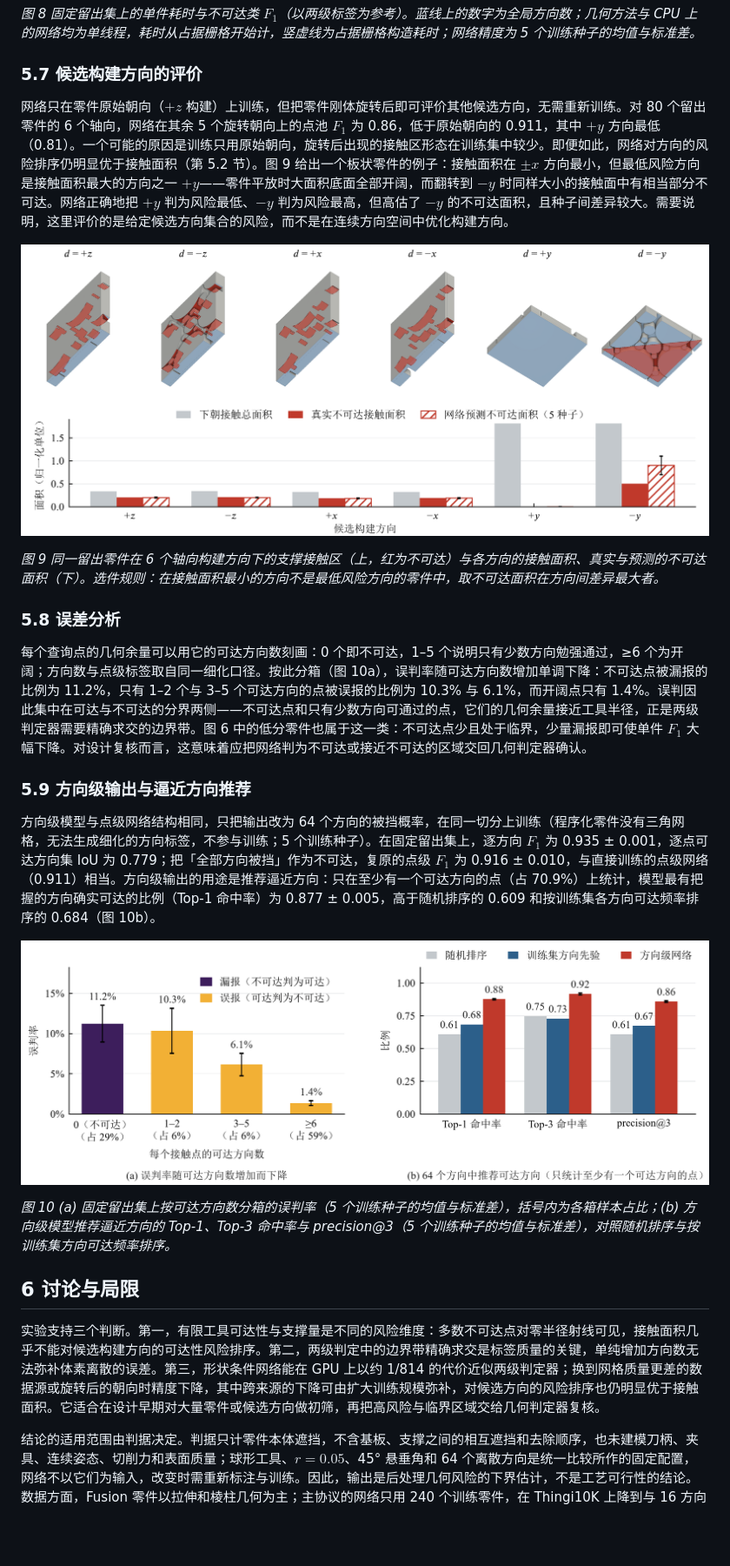
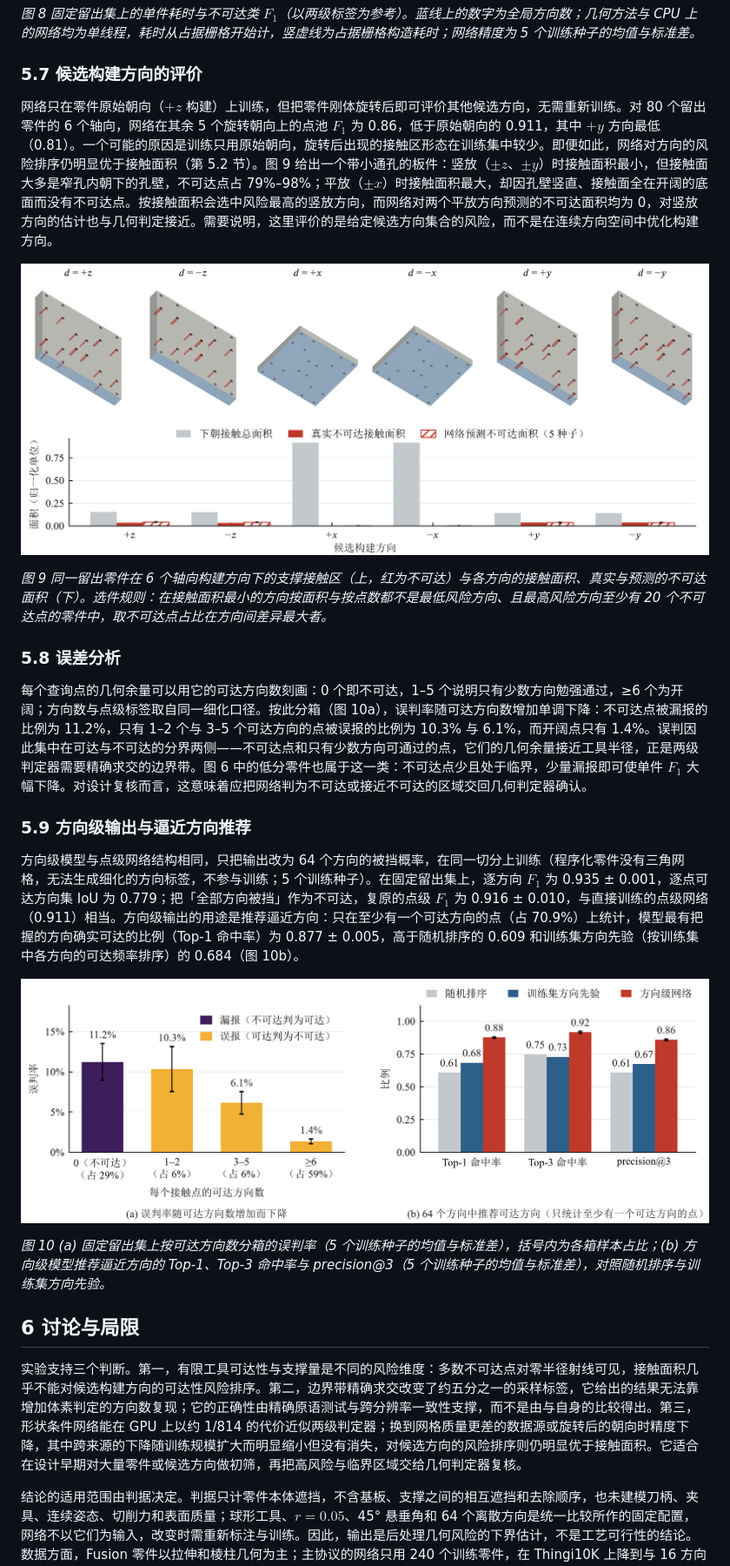
Before and after one commit to OzzieNicholas/SAF, a Markdown page: paper/manuscript/论文正文.md, the part around one of its changes. Shown at 87% size. GitHub-like rendering; pictures changed too: paper/figures/orientation_case.png; blank space fills up the shorter version.

Commit message:
docs(paper): 按独立审稿意见修订——面积口径与点数稳健性、图 9 新案例、标签审核扩样、训练规模与第二级判定的措辞、表 4 指标统一、命名一致
Co-Authored-By: Claude Opus 5.5 <noreply@anthropic.com>

```diff
--- a/paper/manuscript/论文正文.md
+++ b/paper/manuscript/论文正文.md
@@ -239,11 +239,11 @@ $$
 
 ### 5.7 候选构建方向的评价
 
-网络只在零件原始朝向（$+z$ 构建）上训练，但把零件刚体旋转后即可评价其他候选方向，无需重新训练。对 80 个留出零件的 6 个轴向，网络在其余 5 个旋转朝向上的点池 $F_1$ 为 0.86，低于原始朝向的 0.911，其中 $+y$ 方向最低（0.81）。一个可能的原因是训练只用原始朝向，旋转后出现的接触区形态在训练集中较少。即便如此，网络对方向的风险排序仍明显优于接触面积（第 5.2 节）。图 9 给出一个板状零件的例子：接触面积在 $\pm x$ 方向最小，但最低风险方向是接触面积最大的方向之一 $+y$——零件平放时大面积底面全部开阔，而翻转到 $-y$ 时同样大小的接触面中有相当部分不可达。网络正确地把 $+y$ 判为风险最低、$-y$ 判为风险最高，但高估了 $-y$ 的不可达面积，且种子间差异较大。需要说明，这里评价的是给定候选方向集合的风险，而不是在连续方向空间中优化构建方向。
+网络只在零件原始朝向（$+z$ 构建）上训练，但把零件刚体旋转后即可评价其他候选方向，无需重新训练。对 80 个留出零件的 6 个轴向，网络在其余 5 个旋转朝向上的点池 $F_1$ 为 0.86，低于原始朝向的 0.911，其中 $+y$ 方向最低（0.81）。一个可能的原因是训练只用原始朝向，旋转后出现的接触区形态在训练集中较少。即便如此，网络对方向的风险排序仍明显优于接触面积（第 5.2 节）。图 9 给出一个带小通孔的板件：竖放（$\pm z$、$\pm y$）时接触面积最小，但接触面大多是窄孔内朝下的孔壁，不可达点占 79%–98%；平放（$\pm x$）时接触面积最大，却因孔壁竖直、接触面全在开阔的底面而没有不可达点。按接触面积会选中风险最高的竖放方向，而网络对两个平放方向预测的不可达面积均为 0，对竖放方向的估计也与几何判定接近。需要说明，这里评价的是给定候选方向集合的风险，而不是在连续方向空间中优化构建方向。
 
 ![图 9 候选构建方向的评价示例](../figures/orientation_case.png)
 
-*图 9  同一留出零件在 6 个轴向构建方向下的支撑接触区（上，红为不可达）与各方向的接触面积、真实与预测的不可达面积（下）。选件规则：在接触面积最小的方向不是最低风险方向的零件中，取不可达面积在方向间差异最大者。*
+*图 9  同一留出零件在 6 个轴向构建方向下的支撑接触区（上，红为不可达）与各方向的接触面积、真实与预测的不可达面积（下）。选件规则：在接触面积最小的方向按面积与按点数都不是最低风险方向、且最高风险方向至少有 20 个不可达点的零件中，取不可达点占比在方向间差异最大者。*
 
 ### 5.8 误差分析
 
@@ -251,15 +251,15 @@ $$
 
 ### 5.9 方向级输出与逼近方向推荐
 
-方向级模型与点级网络结构相同，只把输出改为 64 个方向的被挡概率，在同一切分上训练（程序化零件没有三角网格，无法生成细化的方向标签，不参与训练；5 个训练种子）。在固定留出集上，逐方向 $F_1$ 为 0.935 ± 0.001，逐点可达方向集 IoU 为 0.779；把「全部方向被挡」作为不可达，复原的点级 $F_1$ 为 0.916 ± 0.010，与直接训练的点级网络（0.911）相当。方向级输出的用途是推荐逼近方向：只在至少有一个可达方向的点（占 70.9%）上统计，模型最有把握的方向确实可达的比例（Top-1 命中率）为 0.877 ± 0.005，高于随机排序的 0.609 和按训练集各方向可达频率排序的 0.684（图 10b）。
+方向级模型与点级网络结构相同，只把输出改为 64 个方向的被挡概率，在同一切分上训练（程序化零件没有三角网格，无法生成细化的方向标签，不参与训练；5 个训练种子）。在固定留出集上，逐方向 $F_1$ 为 0.935 ± 0.001，逐点可达方向集 IoU 为 0.779；把「全部方向被挡」作为不可达，复原的点级 $F_1$ 为 0.916 ± 0.010，与直接训练的点级网络（0.911）相当。方向级输出的用途是推荐逼近方向：只在至少有一个可达方向的点（占 70.9%）上统计，模型最有把握的方向确实可达的比例（Top-1 命中率）为 0.877 ± 0.005，高于随机排序的 0.609 和训练集方向先验（按训练集中各方向的可达频率排序）的 0.684（图 10b）。
 
 ![图 10 误差位置与方向推荐](../figures/failure_direction.png)
 
-*图 10  (a) 固定留出集上按可达方向数分箱的误判率（5 个训练种子的均值与标准差），括号内为各箱样本占比；(b) 方向级模型推荐逼近方向的 Top-1、Top-3 命中率与 precision@3（5 个训练种子的均值与标准差），对照随机排序与按训练集方向可达频率排序。*
+*图 10  (a) 固定留出集上按可达方向数分箱的误判率（5 个训练种子的均值与标准差），括号内为各箱样本占比；(b) 方向级模型推荐逼近方向的 Top-1、Top-3 命中率与 precision@3（5 个训练种子的均值与标准差），对照随机排序与训练集方向先验。*
 
 ## 6 讨论与局限
 
-实验支持三个判断。第一，有限工具可达性与支撑量是不同的风险维度：多数不可达点对零半径射线可见，接触面积几乎不能对候选构建方向的可达性风险排序。第二，两级判定中的边界带精确求交是标签质量的关键，单纯增加方向数无法弥补体素离散的误差。第三，形状条件网络能在 GPU 上以约 1/814 的代价近似两级判定器；换到网格质量更差的数据源或旋转后的朝向时精度下降，其中跨来源的下降可由扩大训练规模弥补，对候选方向的风险排序也仍明显优于接触面积。它适合在设计早期对大量零件或候选方向做初筛，再把高风险与临界区域交给几何判定器复核。
+实验支持三个判断。第一，有限工具可达性与支撑量是不同的风险维度：多数不可达点对零半径射线可见，接触面积几乎不能对候选构建方向的可达性风险排序。第二，边界带精确求交改变了约五分之一的采样标签，它给出的结果无法靠增加体素判定的方向数复现；它的正确性由精确原语测试与跨分辨率一致性支撑，而不是由与自身的比较得出。第三，形状条件网络能在 GPU 上以约 1/814 的代价近似两级判定器；换到网格质量更差的数据源或旋转后的朝向时精度下降，其中跨来源的下降随训练规模扩大而明显缩小但没有消失，对候选方向的风险排序则仍明显优于接触面积。它适合在设计早期对大量零件或候选方向做初筛，再把高风险与临界区域交给几何判定器复核。
 
 结论的适用范围由判据决定。判据只计零件本体遮挡，不含基板、支撑之间的相互遮挡和去除顺序，也未建模刀柄、夹具、连续姿态、切削力和表面质量；球形工具、$r=0.05$、45° 悬垂角和 64 个离散方向是统一比较所作的固定配置，网络不以它们为输入，改变时需重新标注与训练。因此，输出是后处理几何风险的下界估计，不是工艺可行性的结论。数据方面，Fusion 零件以拉伸和棱柱几何为主；主协议的网络只用 240 个训练零件，在 Thingi10K 上降到与 16 方向粗判定相当；训练零件扩大到 1,393 件后跨来源 $F_1$ 回升到 0.891（第 5.4 节），说明结论对训练规模敏感，实际应用应使用更大的训练集，并另留独立的跨来源测试集。网络在临界区域的误差仍然明显，误判零件需要回到几何判定复核。本文没有真实去支撑实验，网络与几何标签的一致性不能替代对实际后处理效果的验证。
 
```
Also changed, not shown: other parts of paper/manuscript/论文正文.md (+13 -13 lines), governance/结果账本.md (+6 -5 lines), paper/evidence/证据清单.md (+4 -4 lines), paper/figures/proxy_failure.png, 4 other files.
